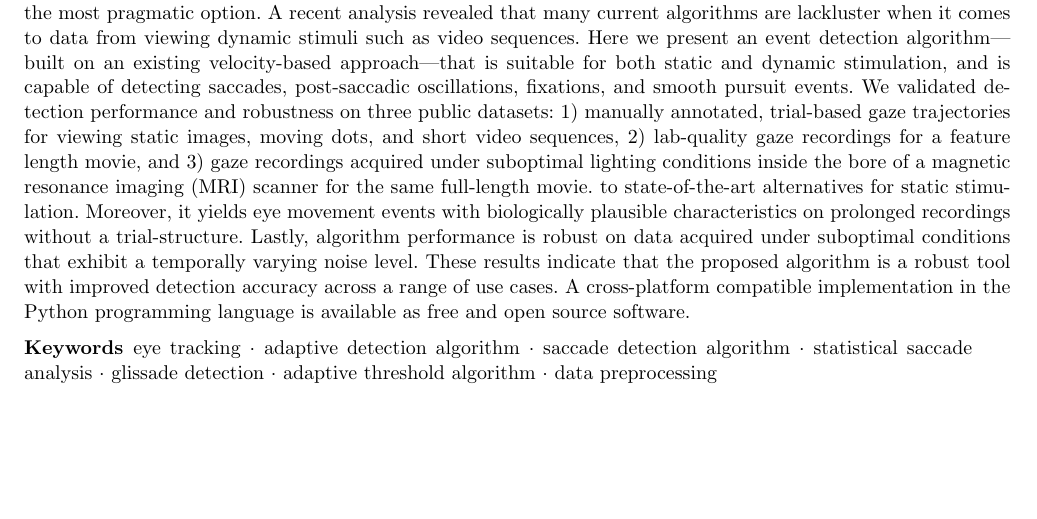
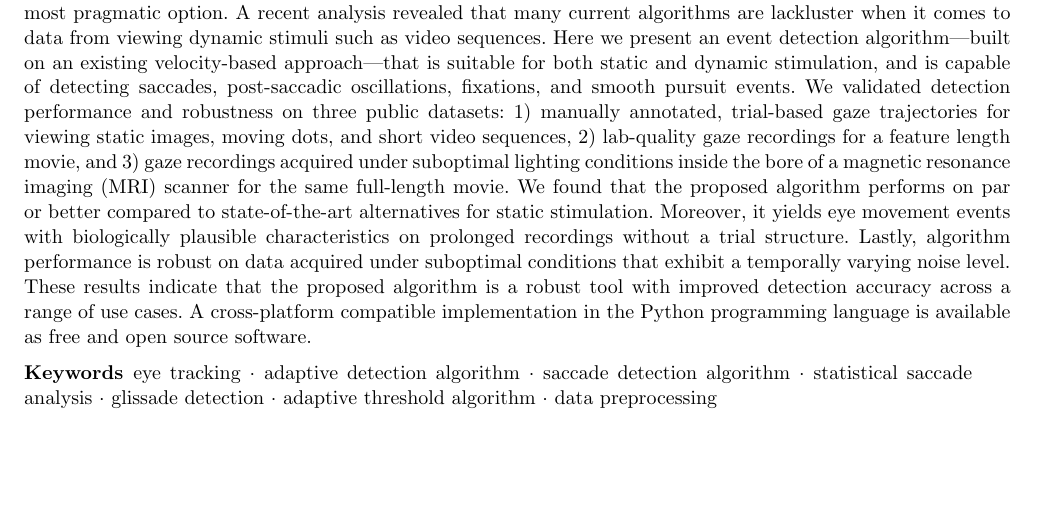
Before and after one commit to psychoinformatics-de/paper-remodnav, a LaTeX paper (main.tex): part of page 1 of 16, cut so that both start at the same text. Compiled offline with pdfLaTeX.

Commit message:
Fix abstract

```diff
--- a/main.tex
+++ b/main.tex
@@ -141,9 +141,10 @@ moving dots, and short video sequences, 2)~lab-quality gaze recordings for a
 feature length movie, and 3)~gaze recordings acquired under suboptimal lighting
 conditions inside the bore of a magnetic resonance imaging (MRI) scanner for
 the same full-length movie.
+We found that the proposed algorithm performs on par or better compared
 to state-of-the-art alternatives for static stimulation. Moreover, it yields
 eye movement events with biologically plausible characteristics on prolonged
-recordings without a trial-structure. Lastly, algorithm performance is robust
+recordings without a trial structure. Lastly, algorithm performance is robust
 on data acquired under suboptimal conditions that exhibit a temporally
 varying noise level.
 These results indicate that the proposed algorithm is a robust tool with
```
